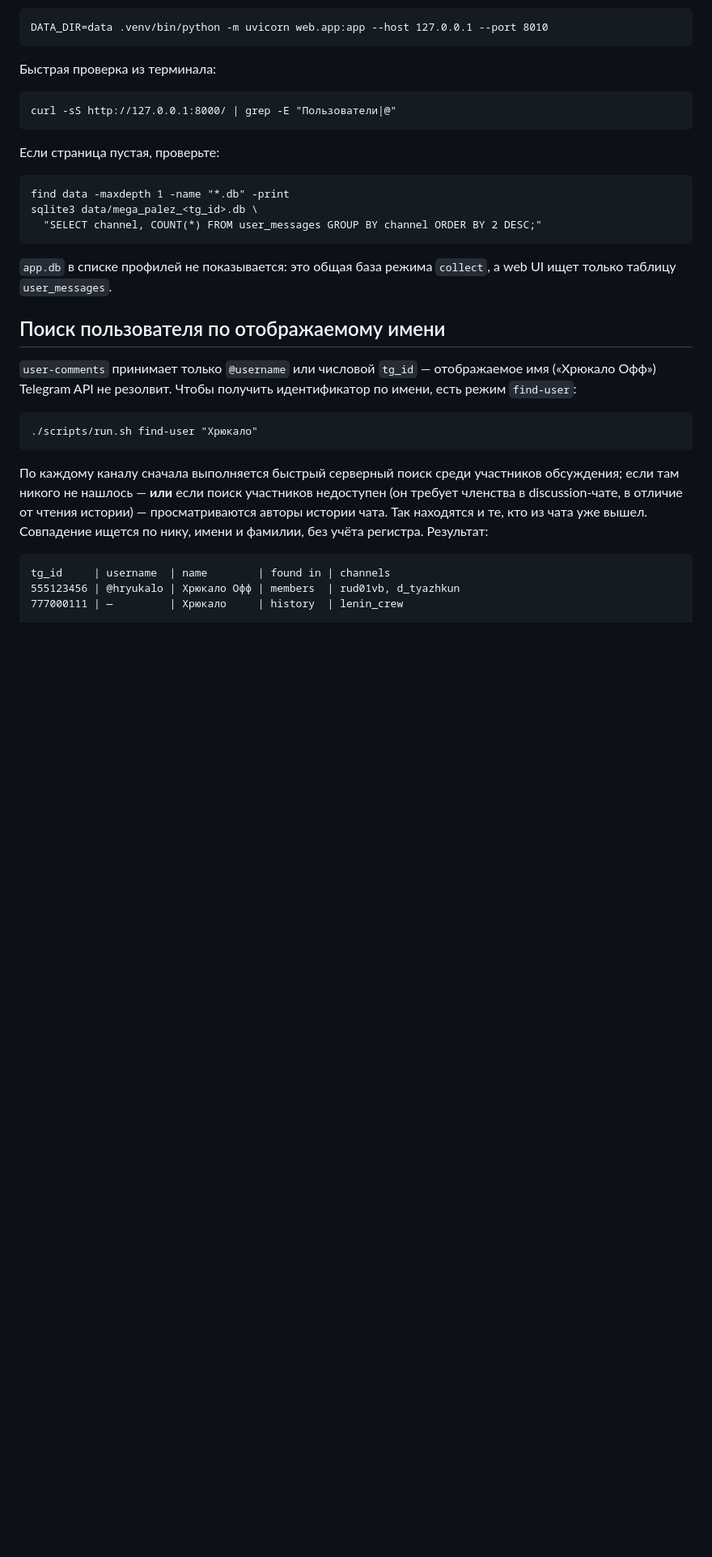
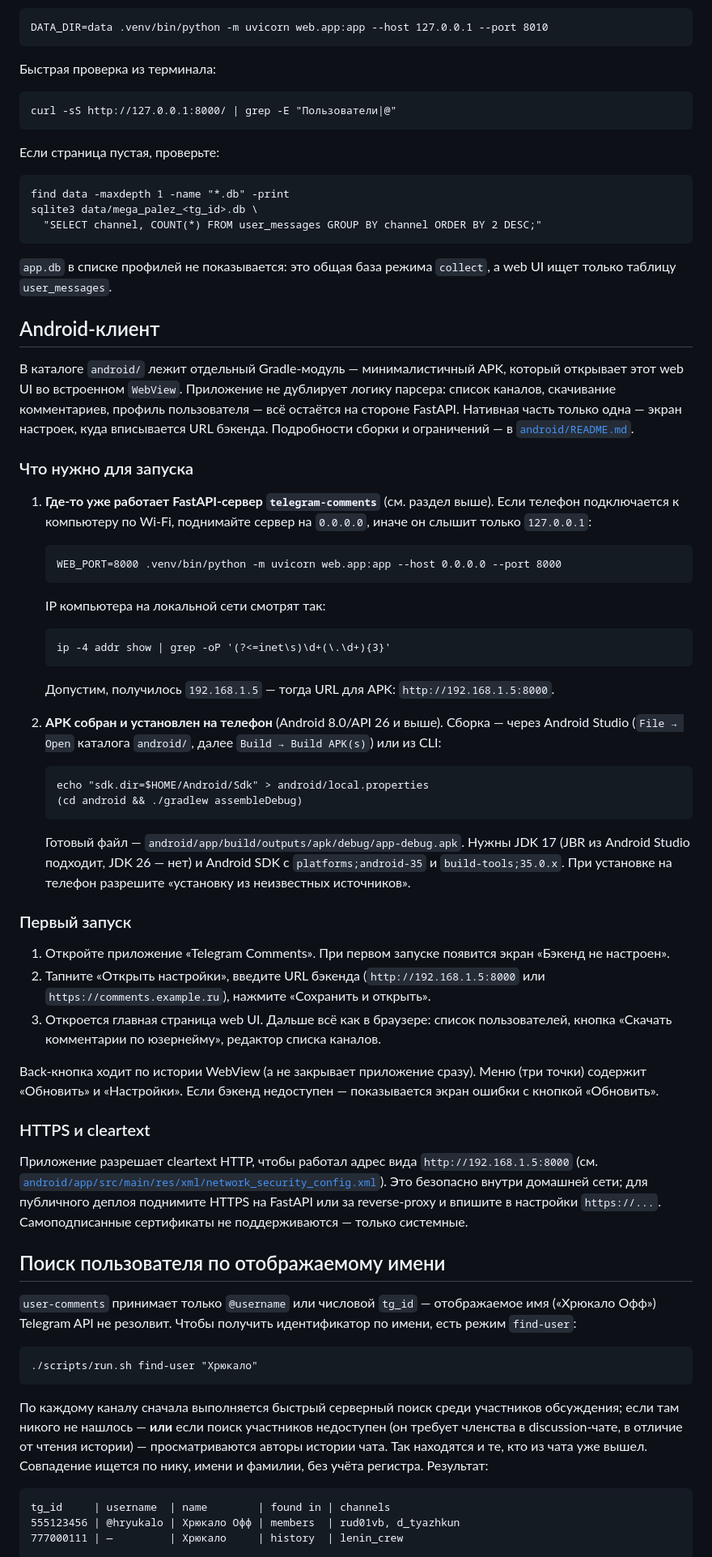
Before and after one commit to megannnn98/tg-parser, a Markdown page: README.md, the part around the change. Shown at 81% size. Rendered like a GitHub page; blank space fills up the shorter version.

Commit message:
docs: document Android client run flow in main README
Adds an 'Android-клиент' section after 'Веб-профиль пользователя' covering:
- prerequisite: running FastAPI bound to 0.0.0.0 for Wi-Fi access
  (with ip -4 addr snippet to find the host IP)
- APK build via Android Studio or ./gradlew assembleDebug, with
  sdk.dir setup and JDK 17 / platforms;android-35 / build-tools;35.0.x
  requirements
- first-launch flow: empty state -> Settings -> URL -> Save and open
- back-button navigation through WebView history, menu entries, error
  overlay with retry
- cleartext HTTP note for local-network use, HTTPS recommendation for
  public deployments, no self-signed certificates

Out of scope: build/test still requires JDK 17 + Android Studio.

````diff
--- a/README.md
+++ b/README.md
@@ -193,6 +193,66 @@ sqlite3 data/mega_palez_<tg_id>.db \
 `app.db` в списке профилей не показывается: это общая база режима `collect`, а web UI
 ищет только таблицу `user_messages`.
 
+## Android-клиент
+
+В каталоге `android/` лежит отдельный Gradle-модуль — минималистичный APK, который
+открывает этот web UI во встроенном `WebView`. Приложение не дублирует логику
+парсера: список каналов, скачивание комментариев, профиль пользователя — всё
+остаётся на стороне FastAPI. Нативная часть только одна — экран настроек, куда
+вписывается URL бэкенда. Подробности сборки и ограничений — в
+[`android/README.md`](android/README.md).
+
+### Что нужно для запуска
+
+1. **Где-то уже работает FastAPI-сервер `telegram-comments`** (см. раздел выше).
+   Если телефон подключается к компьютеру по Wi-Fi, поднимайте сервер на `0.0.0.0`,
+   иначе он слышит только `127.0.0.1`:
+   ```
+   WEB_PORT=8000 .venv/bin/python -m uvicorn web.app:app --host 0.0.0.0 --port 8000
+   ```
+   IP компьютера на локальной сети смотрят так:
+   ```
+   ip -4 addr show | grep -oP '(?<=inet\s)\d+(\.\d+){3}'
+   ```
+   Допустим, получилось `192.168.1.5` — тогда URL для APK:
+   `http://192.168.1.5:8000`.
+
+2. **APK собран и установлен на телефон** (Android 8.0/API 26 и выше). Сборка —
+   через Android Studio (`File → Open` каталога `android/`, далее `Build → Build
+   APK(s)`) или из CLI:
+   ```
+   echo "sdk.dir=$HOME/Android/Sdk" > android/local.properties
+   (cd android && ./gradlew assembleDebug)
+   ```
+   Готовый файл — `android/app/build/outputs/apk/debug/app-debug.apk`.
+   Нужны JDK 17 (JBR из Android Studio подходит, JDK 26 — нет) и Android SDK с
+   `platforms;android-35` и `build-tools;35.0.x`. При установке на телефон
+   разрешите «установку из неизвестных источников».
+
+### Первый запуск
+
+1. Откройте приложение «Telegram Comments». При первом запуске появится экран
+   «Бэкенд не настроен».
+2. Тапните «Открыть настройки», введите URL бэкенда
+   (`http://192.168.1.5:8000` или `https://comments.example.ru`), нажмите
+   «Сохранить и открыть».
+3. Откроется главная страница web UI. Дальше всё как в браузере: список
+   пользователей, кнопка «Скачать комментарии по юзернейму», редактор списка
+   каналов.
+
+Back-кнопка ходит по истории WebView (а не закрывает приложение сразу). Меню
+(три точки) содержит «Обновить» и «Настройки». Если бэкенд недоступен —
+показывается экран ошибки с кнопкой «Обновить».
+
+### HTTPS и cleartext
+
+Приложение разрешает cleartext HTTP, чтобы работал адрес вида
+`http://192.168.1.5:8000` (см.
+[`android/app/src/main/res/xml/network_security_config.xml`](android/app/src/main/res/xml/network_security_config.xml)).
+Это безопасно внутри домашней сети; для публичного деплоя поднимите HTTPS на
+FastAPI или за reverse-proxy и впишите в настройки `https://...`. Самоподписанные
+сертификаты не поддерживаются — только системные.
+
 ## Поиск пользователя по отображаемому имени
 
 `user-comments` принимает только `@username` или числовой `tg_id` — отображаемое имя
````
